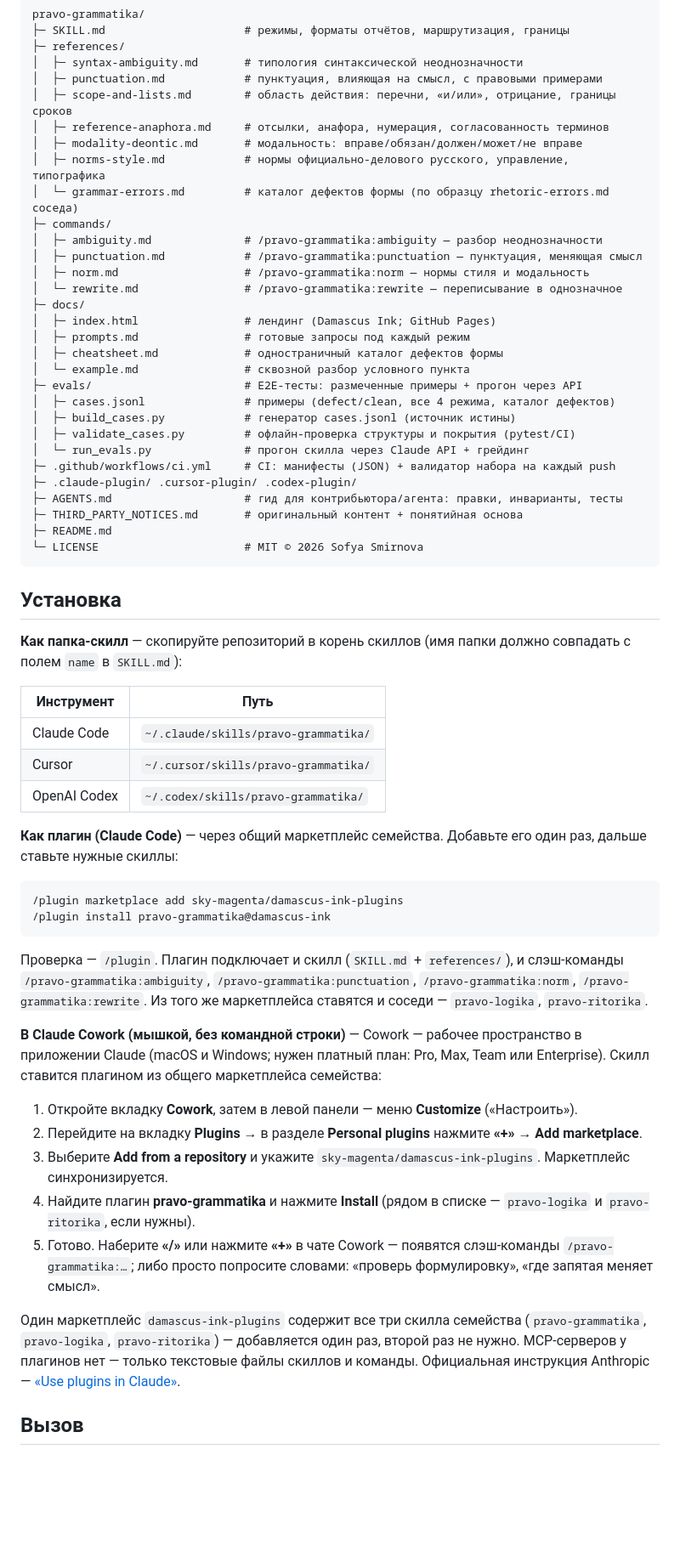
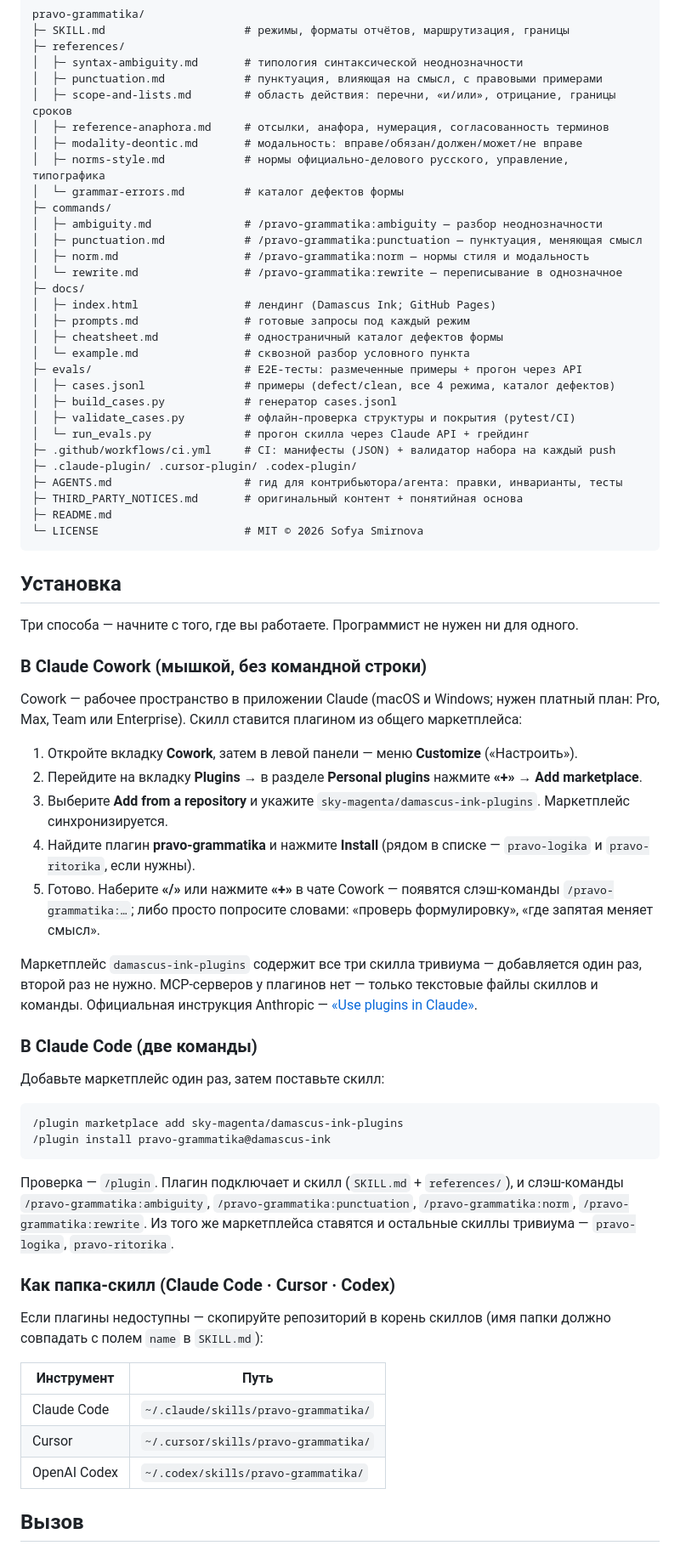
Before and after one commit to sky-magenta/pravo-grammatika, a Markdown page: README.md, the part around one of its changes. Shown at 85% size. GitHub-like rendering; blank space fills up the shorter version.

Commit message:
README: proofread for external readers, Cowork install first
Smooth the page for an outside reader: drop internal notes ("по образцу
соседа", "источник истины", "можно включить GitHub Pages"), replace the
dev-log Status section with a short human paragraph, add the Ясность cover
at the top, and reorder installation so Claude Cowork comes first — most
readers install with a mouse, not a terminal.

Co-Authored-By: Claude Opus 4.8 (1M context) <noreply@anthropic.com>

````diff
--- a/README.md
+++ b/README.md
@@ -57,7 +59,7 @@ pravo-grammatika/
 │  ├─ reference-anaphora.md     # отсылки, анафора, нумерация, согласованность терминов
 │  ├─ modality-deontic.md       # модальность: вправе/обязан/должен/может/не вправе
 │  ├─ norms-style.md            # нормы официально-делового русского, управление, типографика
-│  └─ grammar-errors.md         # каталог дефектов формы (по образцу rhetoric-errors.md соседа)
+│  └─ grammar-errors.md         # каталог дефектов формы
 ├─ commands/
 │  ├─ ambiguity.md              # /pravo-grammatika:ambiguity — разбор неоднозначности
 │  ├─ punctuation.md            # /pravo-grammatika:punctuation — пунктуация, меняющая смысл
@@ -70,7 +72,7 @@ pravo-grammatika/
 │  └─ example.md                # сквозной разбор условного пункта
 ├─ evals/                       # E2E-тесты: размеченные примеры + прогон через API
 │  ├─ cases.jsonl               # примеры (defect/clean, все 4 режима, каталог дефектов)
-│  ├─ build_cases.py            # генератор cases.jsonl (источник истины)
+│  ├─ build_cases.py            # генератор cases.jsonl
 │  ├─ validate_cases.py         # офлайн-проверка структуры и покрытия (pytest/CI)
 │  └─ run_evals.py              # прогон скилла через Claude API + грейдинг
 ├─ .github/workflows/ci.yml     # CI: манифесты (JSON) + валидатор набора на каждый push
@@ -83,7 +85,34 @@ pravo-grammatika/
 
 ## Установка
 
-**Как папка-скилл** — скопируйте репозиторий в корень скиллов (имя папки должно совпадать с полем `name` в `SKILL.md`):
+Три способа — начните с того, где вы работаете. Программист не нужен ни для одного.
+
+### В Claude Cowork (мышкой, без командной строки)
+
+Cowork — рабочее пространство в приложении Claude (macOS и Windows; нужен платный план: Pro, Max, Team или Enterprise). Скилл ставится плагином из общего маркетплейса:
+
+1. Откройте вкладку **Cowork**, затем в левой панели — меню **Customize** («Настроить»).
+2. Перейдите на вкладку **Plugins** → в разделе **Personal plugins** нажмите **«+»** → **Add marketplace**.
+3. Выберите **Add from a repository** и укажите `sky-magenta/damascus-ink-plugins`. Маркетплейс синхронизируется.
+4. Найдите плагин **pravo-grammatika** и нажмите **Install** (рядом в списке — `pravo-logika` и `pravo-ritorika`, если нужны).
+5. Готово. Наберите **«/»** или нажмите **«+»** в чате Cowork — появятся слэш-команды `/pravo-grammatika:…`; либо просто попросите словами: «проверь формулировку», «где запятая меняет смысл».
+
+Маркетплейс `damascus-ink-plugins` содержит все три скилла тривиума — добавляется один раз, второй раз не нужно. MCP-серверов у плагинов нет — только текстовые файлы скиллов и команды. Официальная инструкция Anthropic — [«Use plugins in Claude»](https://support.claude.com/en/articles/13837440-use-plugins-in-claude).
+
+### В Claude Code (две команды)
+
+Добавьте маркетплейс один раз, затем поставьте скилл:
+
+```
+/plugin marketplace add sky-magenta/damascus-ink-plugins
+/plugin install pravo-grammatika@damascus-ink
+```
+
+Проверка — `/plugin`. Плагин подключает и скилл (`SKILL.md` + `references/`), и слэш-команды `/pravo-grammatika:ambiguity`, `/pravo-grammatika:punctuation`, `/pravo-grammatika:norm`, `/pravo-grammatika:rewrite`. Из того же маркетплейса ставятся и остальные скиллы тривиума — `pravo-logika`, `pravo-ritorika`.
+
+### Как папка-скилл (Claude Code · Cursor · Codex)
+
+Если плагины недоступны — скопируйте репозиторий в корень скиллов (имя папки должно совпадать с полем `name` в `SKILL.md`):
 
 | Инструмент    | Путь                                 |
 | ------------- | ------------------------------------ |
@@ -91,25 +120,6 @@ pravo-grammatika/
 | Cursor        | `~/.cursor/skills/pravo-grammatika/` |
 | OpenAI Codex  | `~/.codex/skills/pravo-grammatika/`  |
 
-**Как плагин (Claude Code)** — через общий маркетплейс семейства. Добавьте его один раз, дальше ставьте нужные скиллы:
-
-```
-/plugin marketplace add sky-magenta/damascus-ink-plugins
-/plugin install pravo-grammatika@damascus-ink
-```
-
-Проверка — `/plugin`. Плагин подключает и скилл (`SKILL.md` + `references/`), и слэш-команды `/pravo-grammatika:ambiguity`, `/pravo-grammatika:punctuation`, `/pravo-grammatika:norm`, `/pravo-grammatika:rewrite`. Из того же маркетплейса ставятся и соседи — `pravo-logika`, `pravo-ritorika`.
-
-**В Claude Cowork (мышкой, без командной строки)** — Cowork — рабочее пространство в приложении Claude (macOS и Windows; нужен платный план: Pro, Max, Team или Enterprise). Скилл ставится плагином из общего маркетплейса семейства:
-
-1. Откройте вкладку **Cowork**, затем в левой панели — меню **Customize** («Настроить»).
-2. Перейдите на вкладку **Plugins** → в разделе **Personal plugins** нажмите **«+»** → **Add marketplace**.
-3. Выберите **Add from a repository** и укажите `sky-magenta/damascus-ink-plugins`. Маркетплейс синхронизируется.
-4. Найдите плагин **pravo-grammatika** и нажмите **Install** (рядом в списке — `pravo-logika` и `pravo-ritorika`, если нужны).
-5. Готово. Наберите **«/»** или нажмите **«+»** в чате Cowork — появятся слэш-команды `/pravo-grammatika:…`; либо просто попросите словами: «проверь формулировку», «где запятая меняет смысл».
-
-Один маркетплейс `damascus-ink-plugins` содержит все три скилла семейства (`pravo-grammatika`, `pravo-logika`, `pravo-ritorika`) — добавляется один раз, второй раз не нужно. MCP-серверов у плагинов нет — только текстовые файлы скиллов и команды. Официальная инструкция Anthropic — [«Use plugins in Claude»](https://support.claude.com/en/articles/13837440-use-plugins-in-claude).
-
 ## Вызов
 
 - Слэш-команды: `/pravo-grammatika:ambiguity`, `/pravo-grammatika:punctuation`, `/pravo-grammatika:norm`, `/pravo-grammatika:rewrite` (готовые шаблоны — в [`docs/prompts.md`](docs/prompts.md)).
````
Also changed, not shown: other parts of README.md (+6 -4 lines).
